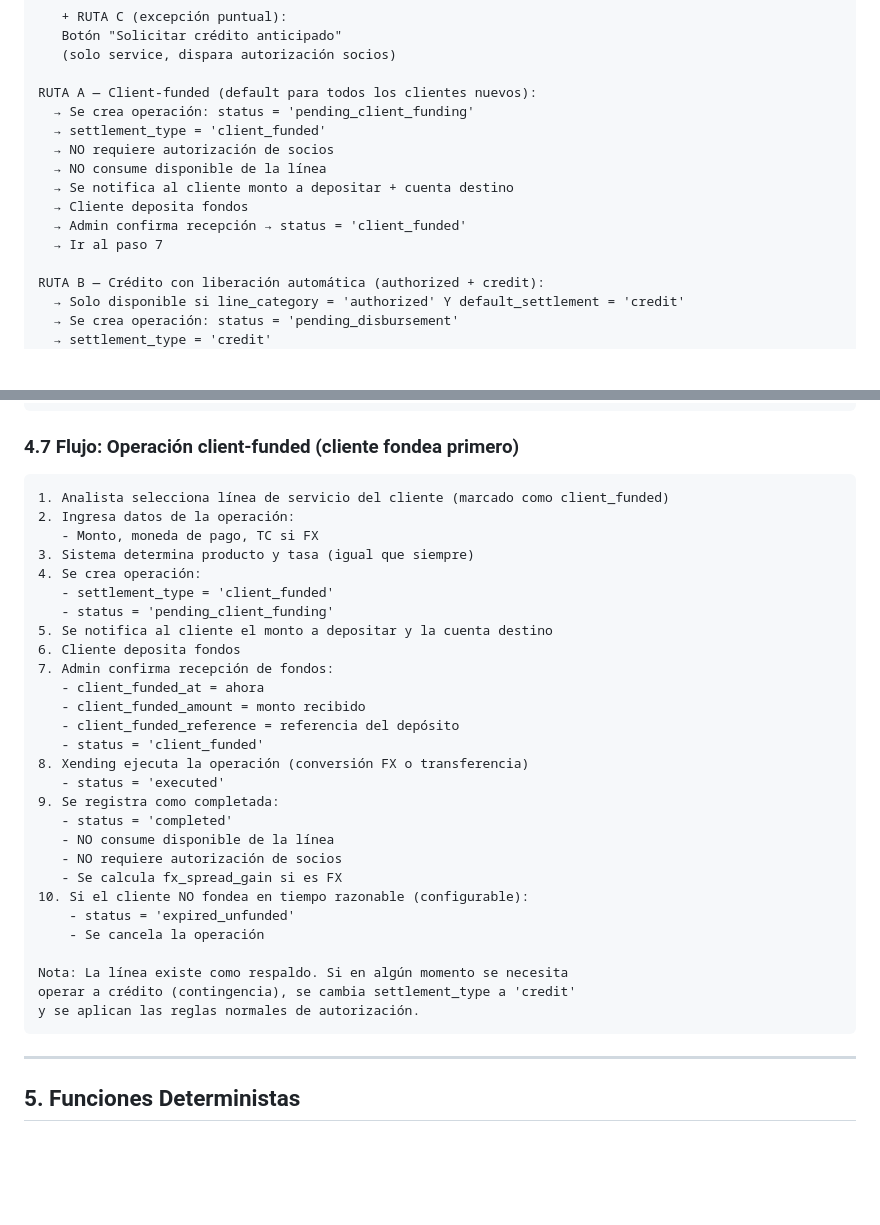
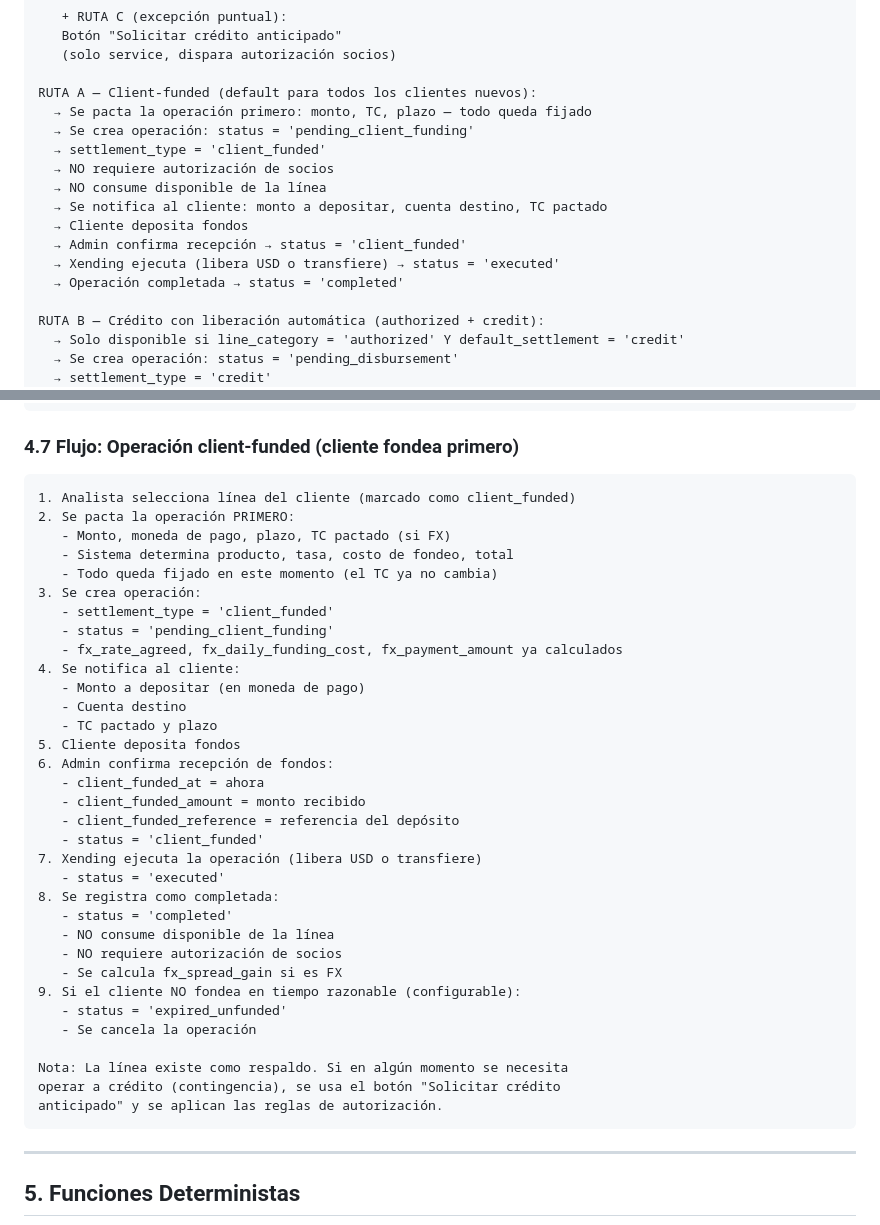
Before and after one commit to pietrosky/xending, a Markdown page: docs/modules/M12_PORTFOLIO_MANAGER_V2.md, 2 parts joined by grey strips. Drawn GitHub-style; blank space fills up the shorter version.

Commit message:
docs: corregir orden client-funded — pactar primero, fondear despues
- Ruta A y flujo 4.7: la operacion se pacta PRIMERO (TC, monto, plazo fijados)
- Luego el cliente deposita fondos
- Luego Xending ejecuta (libera USD o transfiere)
- El TC ya no cambia despues de pactado

````diff
--- a/docs/modules/M12_PORTFOLIO_MANAGER_V2.md
+++ b/docs/modules/M12_PORTFOLIO_MANAGER_V2.md
@@ -506,14 +506,16 @@ El sistema determina automáticamente la ruta según el tipo de línea y el sett
    (solo service, dispara autorización socios)
 
 RUTA A — Client-funded (default para todos los clientes nuevos):
+  → Se pacta la operación primero: monto, TC, plazo — todo queda fijado
   → Se crea operación: status = 'pending_client_funding'
   → settlement_type = 'client_funded'
   → NO requiere autorización de socios
   → NO consume disponible de la línea
-  → Se notifica al cliente monto a depositar + cuenta destino
+  → Se notifica al cliente: monto a depositar, cuenta destino, TC pactado
   → Cliente deposita fondos
   → Admin confirma recepción → status = 'client_funded'
-  → Ir al paso 7
+  → Xending ejecuta (libera USD o transfiere) → status = 'executed'
+  → Operación completada → status = 'completed'
 
 RUTA B — Crédito con liberación automática (authorized + credit):
   → Solo disponible si line_category = 'authorized' Y default_settlement = 'credit'
@@ -708,34 +710,39 @@ Ejemplo cliente sin estudio:
 ### 4.7 Flujo: Operación client-funded (cliente fondea primero)
 
 ```
-1. Analista selecciona línea de servicio del cliente (marcado como client_funded)
-2. Ingresa datos de la operación:
-   - Monto, moneda de pago, TC si FX
-3. Sistema determina producto y tasa (igual que siempre)
-4. Se crea operación:
+1. Analista selecciona línea del cliente (marcado como client_funded)
+2. Se pacta la operación PRIMERO:
+   - Monto, moneda de pago, plazo, TC pactado (si FX)
+   - Sistema determina producto, tasa, costo de fondeo, total
+   - Todo queda fijado en este momento (el TC ya no cambia)
+3. Se crea operación:
    - settlement_type = 'client_funded'
    - status = 'pending_client_funding'
-5. Se notifica al cliente el monto a depositar y la cuenta destino
-6. Cliente deposita fondos
-7. Admin confirma recepción de fondos:
+   - fx_rate_agreed, fx_daily_funding_cost, fx_payment_amount ya calculados
+4. Se notifica al cliente:
+   - Monto a depositar (en moneda de pago)
+   - Cuenta destino
+   - TC pactado y plazo
+5. Cliente deposita fondos
+6. Admin confirma recepción de fondos:
    - client_funded_at = ahora
    - client_funded_amount = monto recibido
    - client_funded_reference = referencia del depósito
    - status = 'client_funded'
-8. Xending ejecuta la operación (conversión FX o transferencia)
+7. Xending ejecuta la operación (libera USD o transfiere)
    - status = 'executed'
-9. Se registra como completada:
+8. Se registra como completada:
    - status = 'completed'
    - NO consume disponible de la línea
    - NO requiere autorización de socios
    - Se calcula fx_spread_gain si es FX
-10. Si el cliente NO fondea en tiempo razonable (configurable):
-    - status = 'expired_unfunded'
-    - Se cancela la operación
+9. Si el cliente NO fondea en tiempo razonable (configurable):
+   - status = 'expired_unfunded'
+   - Se cancela la operación
 
 Nota: La línea existe como respaldo. Si en algún momento se necesita
-operar a crédito (contingencia), se cambia settlement_type a 'credit'
-y se aplican las reglas normales de autorización.
+operar a crédito (contingencia), se usa el botón "Solicitar crédito
+anticipado" y se aplican las reglas de autorización.
 ```
 
 ---
````
